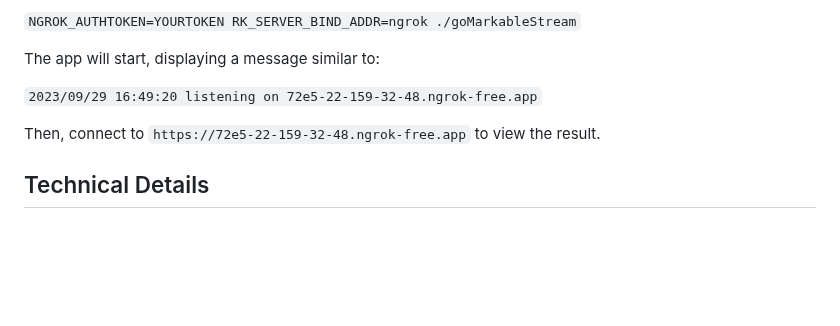
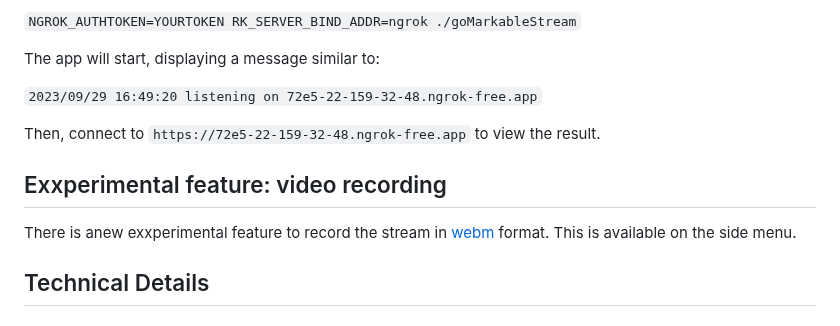
Before and after one commit to owulveryck/goMarkableStream, a Markdown page: README.md, the part around the change. Drawn GitHub-style; blank space fills up the shorter version.

Commit message:
chore: add the eperimental feature

```diff
--- a/README.md
+++ b/README.md
@@ -62,6 +62,10 @@ The app will start, displaying a message similar to:
 `2023/09/29 16:49:20 listening on 72e5-22-159-32-48.ngrok-free.app`
 
 Then, connect to `https://72e5-22-159-32-48.ngrok-free.app` to view the result.
+
+## Exxperimental feature: video recording
+
+There is anew exxperimental feature to record the stream in [webm](https://en.wikipedia.org/wiki/WebM) format. This is available on the side menu.
 
 ## Technical Details
 
```
